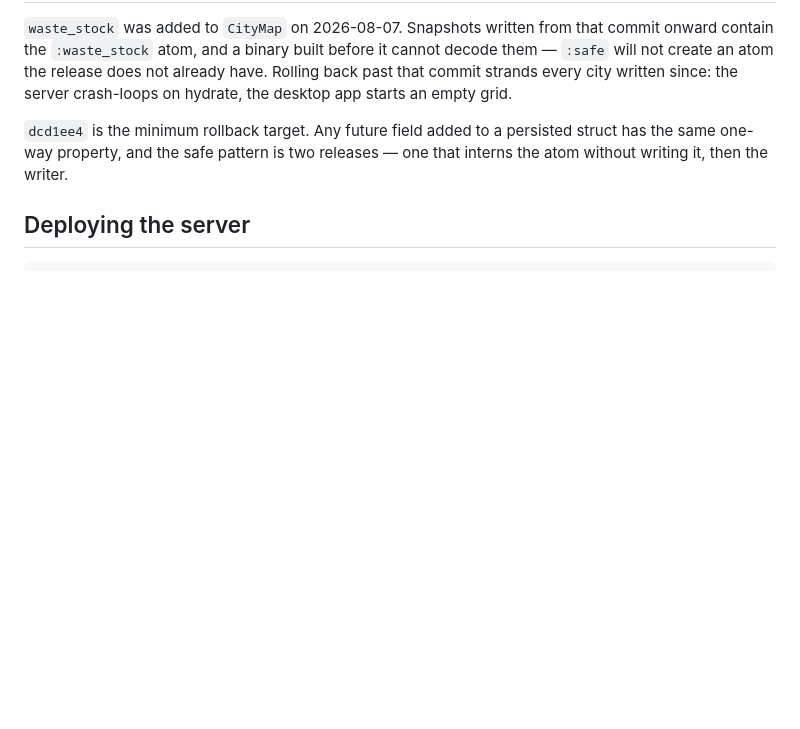
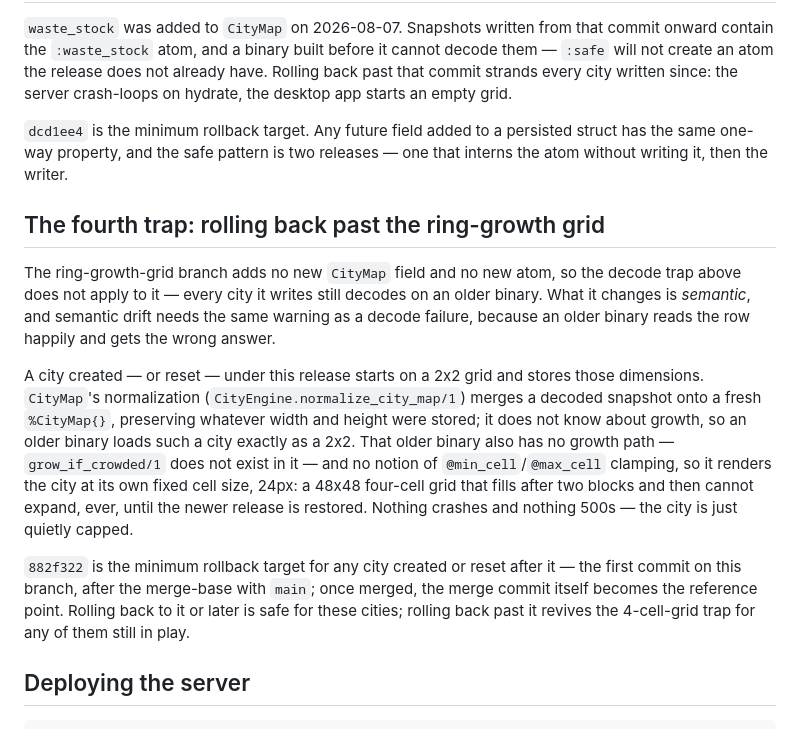
Before and after one commit to adsouza/armchair-metropolist, a Markdown page: docs/deploying.md, the part around the change. Drawn GitHub-style; blank space fills up the shorter version.

Commit message:
docs: document the ring-growth grid's rollback hazard
This branch adds no new CityMap field and no new atom, so the decode trap in
"The third trap" does not apply — every city it writes still decodes on an
older binary. What changed is semantic: a city created or reset under this
release starts at 2x2 and stores those dimensions. CityMap's normalization
preserves stored dimensions, so an older binary loads such a city as a fixed
2x2, has no growth path, and renders it at its own fixed 24px cell size — a
48px four-cell grid that fills after two blocks and cannot expand until the
newer release is restored. Names 882f322, the first commit on this branch
after the merge-base with main, as the minimum rollback target; the merge
commit becomes the reference point once this lands.

Co-Authored-By: Claude Opus 5 <noreply@anthropic.com>

````diff
--- a/docs/deploying.md
+++ b/docs/deploying.md
@@ -142,6 +142,30 @@ the server crash-loops on hydrate, the desktop app starts an empty grid.
 persisted struct has the same one-way property, and the safe pattern is two
 releases — one that interns the atom without writing it, then the writer.
 
+## The fourth trap: rolling back past the ring-growth grid
+
+The ring-growth-grid branch adds no new `CityMap` field and no new atom, so the
+decode trap above does not apply to it — every city it writes still decodes on an
+older binary. What it changes is *semantic*, and semantic drift needs the same
+warning as a decode failure, because an older binary reads the row happily and gets
+the wrong answer.
+
+A city created — or reset — under this release starts on a 2x2 grid and stores
+those dimensions. `CityMap`'s normalization (`CityEngine.normalize_city_map/1`)
+merges a decoded snapshot onto a fresh `%CityMap{}`, preserving whatever width and
+height were stored; it does not know about growth, so an older binary loads such a
+city exactly as a 2x2. That older binary also has no growth path — `grow_if_crowded/1`
+does not exist in it — and no notion of `@min_cell`/`@max_cell` clamping, so it
+renders the city at its own fixed cell size, 24px: a 48x48 four-cell grid that fills
+after two blocks and then cannot expand, ever, until the newer release is restored.
+Nothing crashes and nothing 500s — the city is just quietly capped.
+
+`882f322` is the minimum rollback target for any city created or reset after it —
+the first commit on this branch, after the merge-base with `main`; once merged, the
+merge commit itself becomes the reference point. Rolling back to it or later is
+safe for these cities; rolling back past it revives the 4-cell-grid trap for any of
+them still in play.
+
 ## Deploying the server
 
 ```bash
````
